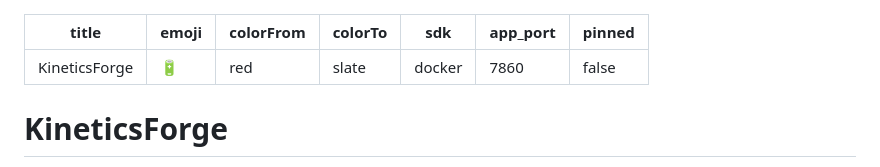
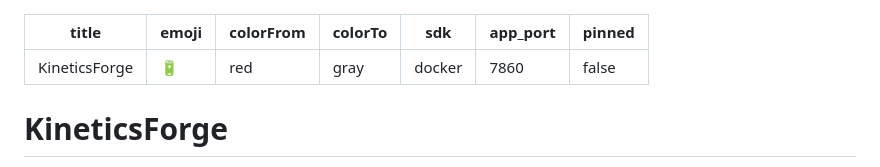
Before and after one commit to Atin99/kineticsforge, a Markdown page: README.md, the part around the change. Drawn GitHub-style.

Commit message:
v2.7: fix README metadata colorTo parameter to gray for Hugging Face compatibility

```diff
--- a/README.md
+++ b/README.md
@@ -2,7 +2,7 @@
 title: KineticsForge
 emoji: 🔋
 colorFrom: red
-colorTo: slate
+colorTo: gray
 sdk: docker
 app_port: 7860
 pinned: false
```
